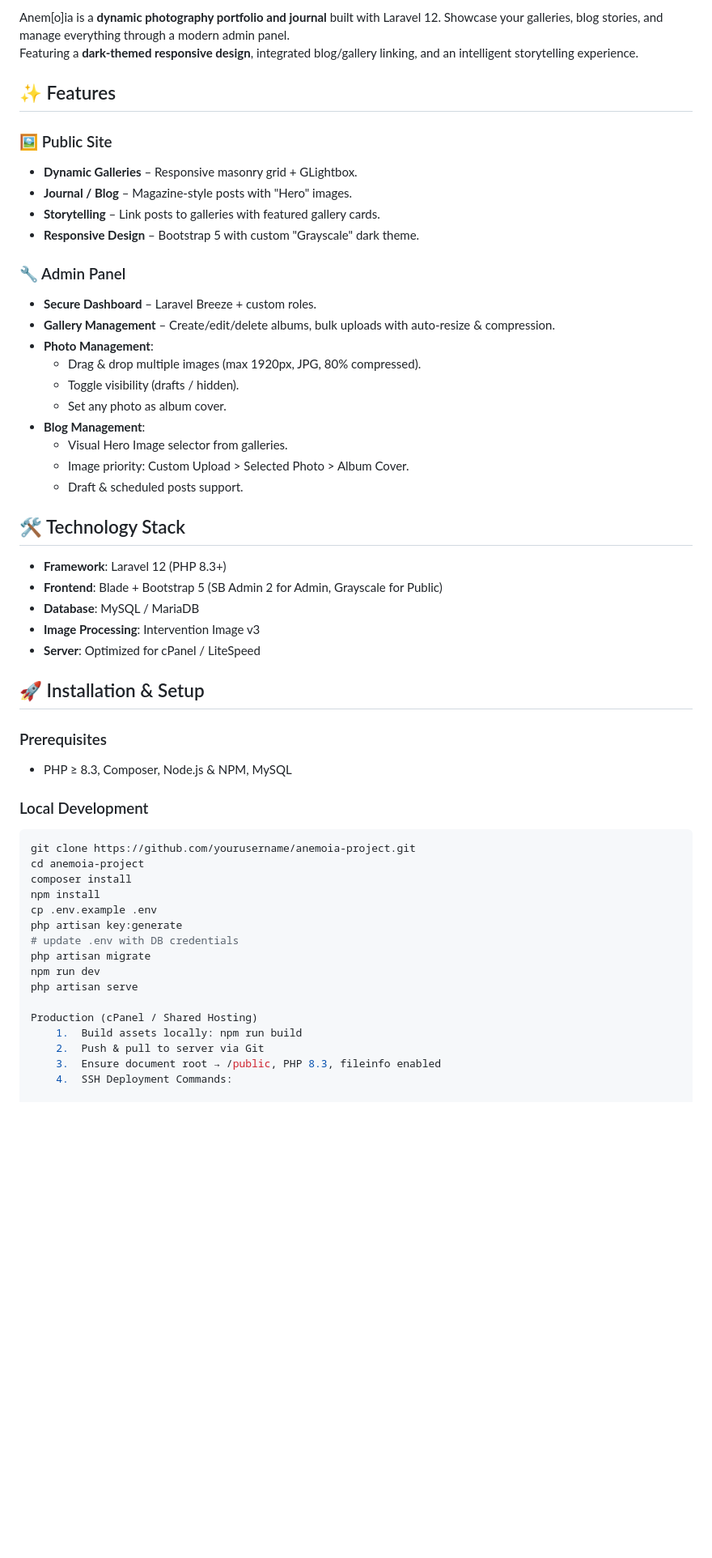
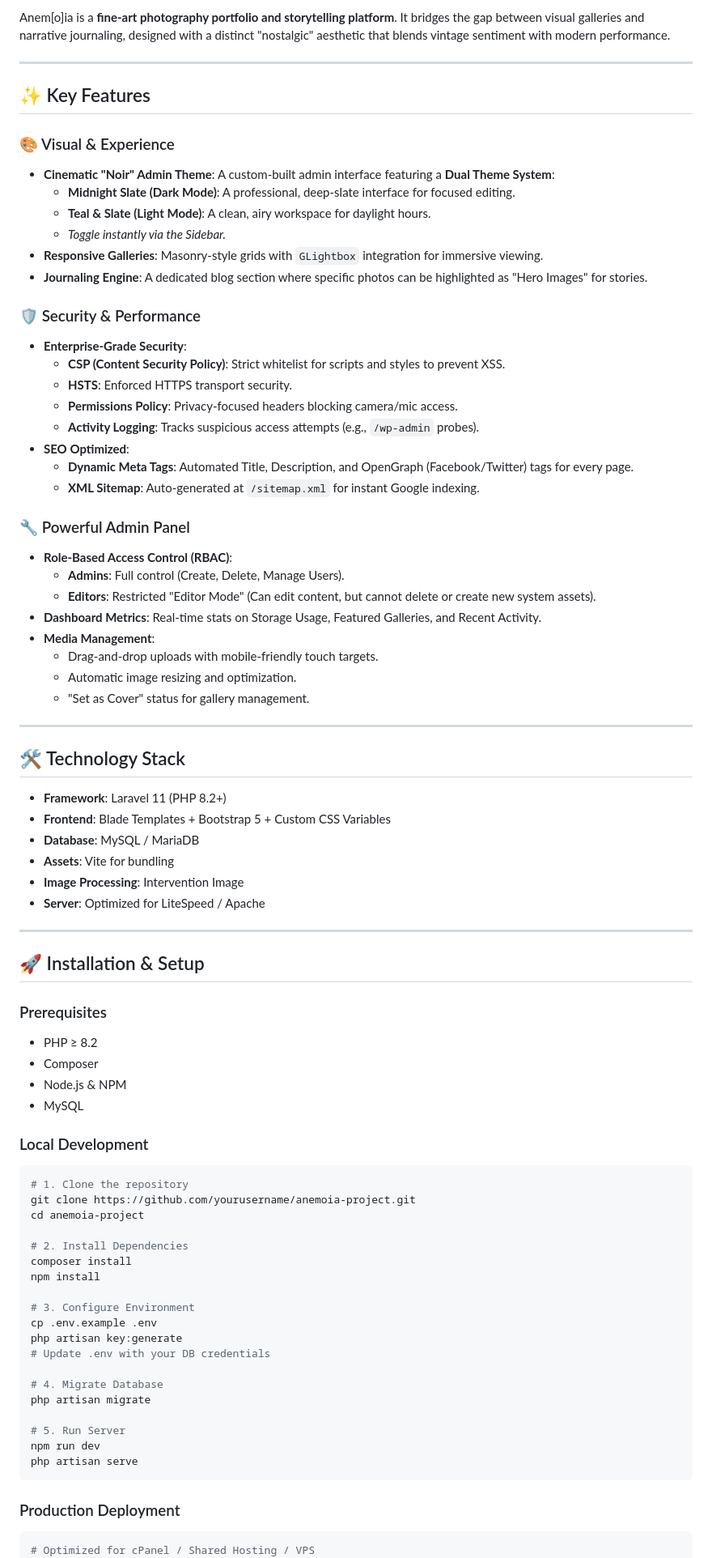
Before and after one commit to abesquirrel/anemoia-project, a Markdown page: README.md, the part around one of its changes. Shown at 81% size. Rendered like a GitHub page; blank space fills up the shorter version.

Commit message:
docs: overhaul README with updated project description, features, tech stack, and detailed setup/usage guides.

````diff
--- a/README.md
+++ b/README.md
@@ -11,62 +7,83 @@
 
-Anem[o]ia is a **dynamic photography portfolio and journal** built with Laravel 12. Showcase your galleries, blog stories, and manage everything through a modern admin panel.
-Featuring a **dark-themed responsive design**, integrated blog/gallery linking, and an intelligent storytelling experience.
+Anem[o]ia is a **fine-art photography portfolio and storytelling platform**. It bridges the gap between visual galleries and narrative journaling, designed with a distinct "nostalgic" aesthetic that blends vintage sentiment with modern performance.
 
+---
 
+## ✨ Key Features
 
-## ✨ Features
+### 🎨 Visual & Experience
+- **Cinematic "Noir" Admin Theme**: A custom-built admin interface featuring a **Dual Theme System**:
+    - **Midnight Slate (Dark Mode)**: A professional, deep-slate interface for focused editing.
+    - **Teal & Slate (Light Mode)**: A clean, airy workspace for daylight hours.
+    - *Toggle instantly via the Sidebar.*
+- **Responsive Galleries**: Masonry-style grids with `GLightbox` integration for immersive viewing.
+- **Journaling Engine**: A dedicated blog section where specific photos can be highlighted as "Hero Images" for stories.
 
-### 🖼 Public Site
-- **Dynamic Galleries** – Responsive masonry grid + GLightbox.
-- **Journal / Blog** – Magazine-style posts with "Hero" images.
-- **Storytelling** – Link posts to galleries with featured gallery cards.
-- **Responsive Design** – Bootstrap 5 with custom "Grayscale" dark theme.
+### 🛡️ Security & Performance
+- **Enterprise-Grade Security**:
+    - **CSP (Content Security Policy)**: Strict whitelist for scripts and styles to prevent XSS.
+    - **HSTS**: Enforced HTTPS transport security.
+    - **Permissions Policy**: Privacy-focused headers blocking camera/mic access.
+    - **Activity Logging**: Tracks suspicious access attempts (e.g., `/wp-admin` probes).
+- **SEO Optimized**:
+    - **Dynamic Meta Tags**: Automated Title, Description, and OpenGraph (Facebook/Twitter) tags for every page.
+    - **XML Sitemap**: Auto-generated at `/sitemap.xml` for instant Google indexing.
 
-### 🔧 Admin Panel
-- **Secure Dashboard** – Laravel Breeze + custom roles.
-- **Gallery Management** – Create/edit/delete albums, bulk uploads with auto-resize & compression.
-- **Photo Management**:
-    - Drag & drop multiple images (max 1920px, JPG, 80% compressed).
-    - Toggle visibility (drafts / hidden).
-    - Set any photo as album cover.
-- **Blog Management**:
-    - Visual Hero Image selector from galleries.
-    - Image priority: Custom Upload > Selected Photo > Album Cover.
-    - Draft & scheduled posts support.
+### 🔧 Powerful Admin Panel
+- **Role-Based Access Control (RBAC)**:
+    - **Admins**: Full control (Create, Delete, Manage Users).
+    - **Editors**: Restricted "Editor Mode" (Can edit content, but cannot delete or create new system assets).
+- **Dashboard Metrics**: Real-time stats on Storage Usage, Featured Galleries, and Recent Activity.
+- **Media Management**:
+    - Drag-and-drop uploads with mobile-friendly touch targets.
+    - Automatic image resizing and optimization.
+    - "Set as Cover" status for gallery management.
 
-
+---
 
 ## 🛠 Technology Stack
-- **Framework**: Laravel 12 (PHP 8.3+)
-- **Frontend**: Blade + Bootstrap 5 (SB Admin 2 for Admin, Grayscale for Public)
+
+- **Framework**: Laravel 11 (PHP 8.2+)
+- **Frontend**: Blade Templates + Bootstrap 5 + Custom CSS Variables
 - **Database**: MySQL / MariaDB
-- **Image Processing**: Intervention Image v3
-- **Server**: Optimized for cPanel / LiteSpeed
+- **Assets**: Vite for bundling
+- **Image Processing**: Intervention Image
+- **Server**: Optimized for LiteSpeed / Apache
 
-
+---
 
 ## 🚀 Installation & Setup
 
 ### Prerequisites
-- PHP ≥ 8.3, Composer, Node.js & NPM, MySQL
+- PHP ≥ 8.2
+- Composer
+- Node.js & NPM
+- MySQL
 
 ### Local Development
 ```bash
+# 1. Clone the repository
 git clone https://github.com/yourusername/anemoia-project.git
 cd anemoia-project
+
+# 2. Install Dependencies
 composer install
 npm install
+
+# 3. Configure Environment
 cp .env.example .env
 php artisan key:generate
-# update .env with DB credentials
+# Update .env with your DB credentials
+
+# 4. Migrate Database
 php artisan migrate
+
+# 5. Run Server
 npm run dev
 php artisan serve
+```
 
-Production (cPanel / Shared Hosting)
-	1.	Build assets locally: npm run build
-	2.	Push & pull to server via Git
-	3.	Ensure document root → /public, PHP 8.3, fileinfo enabled
-	4.	SSH Deployment Commands:
-
+### Production Deployment
+```bash
+# Optimized for cPanel / Shared Hosting / VPS
 composer install --no-dev --optimize-autoloader
````
Also changed, not shown: other parts of README.md (+41 -29 lines).
